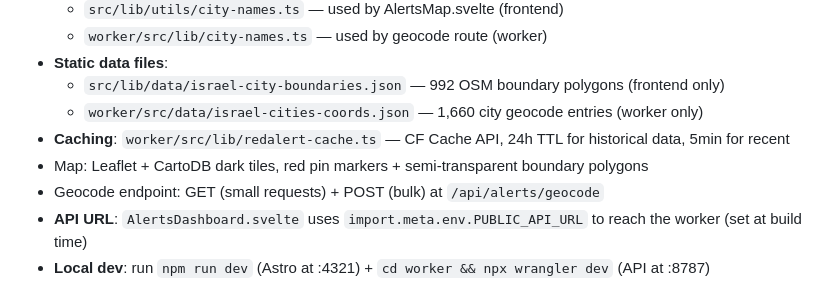
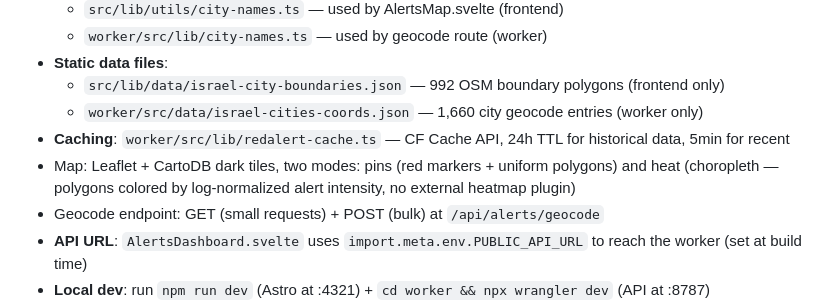
Before and after one commit to giladbau/geebee-forge, a Markdown page: CLAUDE.md, the part around the change. Rendered like a GitHub page.

Commit message:
docs: update CLAUDE.md with choropleth map description
https://claude.ai/code/session_01H3jBHNbQUoR8TrAM514kKP

```diff
--- a/CLAUDE.md
+++ b/CLAUDE.md
@@ -62,7 +62,7 @@ Track all work in the **🤖 Data Dev** project via the Todoist MCP tool (config
   - `src/lib/data/israel-city-boundaries.json` — 992 OSM boundary polygons (frontend only)
   - `worker/src/data/israel-cities-coords.json` — 1,660 city geocode entries (worker only)
 - **Caching**: `worker/src/lib/redalert-cache.ts` — CF Cache API, 24h TTL for historical data, 5min for recent
-- Map: Leaflet + CartoDB dark tiles, red pin markers + semi-transparent boundary polygons
+- Map: Leaflet + CartoDB dark tiles, two modes: pins (red markers + uniform polygons) and heat (choropleth — polygons colored by log-normalized alert intensity, no external heatmap plugin)
 - Geocode endpoint: GET (small requests) + POST (bulk) at `/api/alerts/geocode`
 - **API URL**: `AlertsDashboard.svelte` uses `import.meta.env.PUBLIC_API_URL` to reach the worker (set at build time)
 - **Local dev**: run `npm run dev` (Astro at :4321) + `cd worker && npx wrangler dev` (API at :8787)
```
